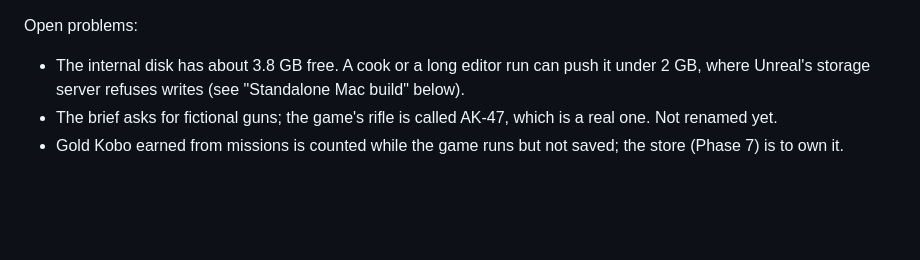
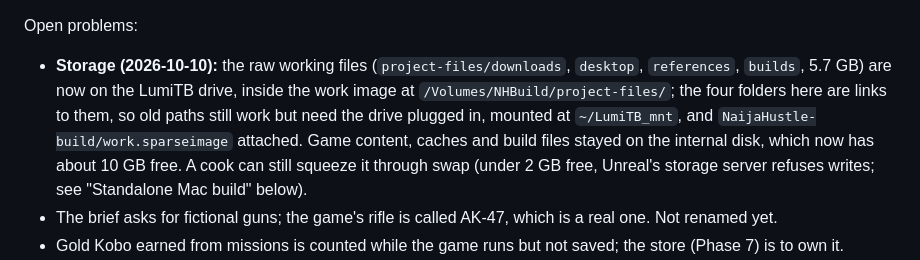
Before and after one commit to olumideoyenubi-max/9j, a Markdown page: PROGRESS.md, the part around the change. Drawn GitHub-style; blank space fills up the shorter version.

Commit message:
PROGRESS: the raw working files are on the external drive, behind links
Co-Authored-By: Claude Opus 5.5 <noreply@anthropic.com>

```diff
--- a/PROGRESS.md
+++ b/PROGRESS.md
@@ -65,7 +65,7 @@ Decided with the user on 2026-10-10:
 - [ ] **Phase 9:** the look. **WAIT** for the user to type `surfaces added`.
 
 Open problems:
-- The internal disk has about 3.8 GB free. A cook or a long editor run can push it under 2 GB, where Unreal's storage server refuses writes (see "Standalone Mac build" below).
+- **Storage (2026-10-10):** the raw working files (`project-files/downloads`, `desktop`, `references`, `builds`, 5.7 GB) are now on the LumiTB drive, inside the work image at `/Volumes/NHBuild/project-files/`; the four folders here are links to them, so old paths still work but need the drive plugged in, mounted at `~/LumiTB_mnt`, and `NaijaHustle-build/work.sparseimage` attached. Game content, caches and build files stayed on the internal disk, which now has about 10 GB free. A cook can still squeeze it through swap (under 2 GB free, Unreal's storage server refuses writes; see "Standalone Mac build" below).
 - The brief asks for fictional guns; the game's rifle is called AK-47, which is a real one. Not renamed yet.
 - Gold Kobo earned from missions is counted while the game runs but not saved; the store (Phase 7) is to own it.
 - Landing as Tunde beside his stop puts him next to Baba Driver, which starts the first job's talk if it has not been done. Left as it is until Phase 3 reshapes mission 1.
```
